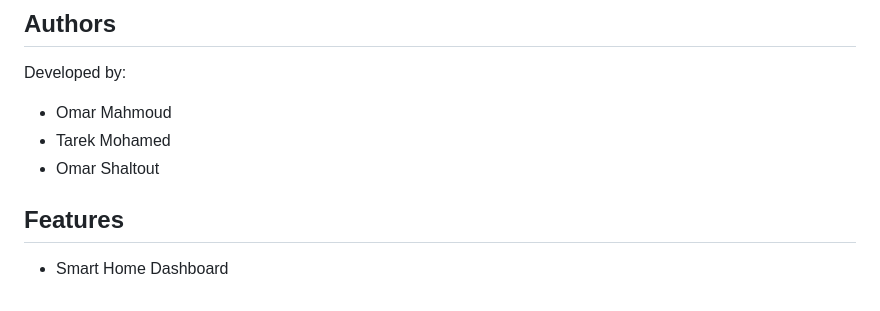
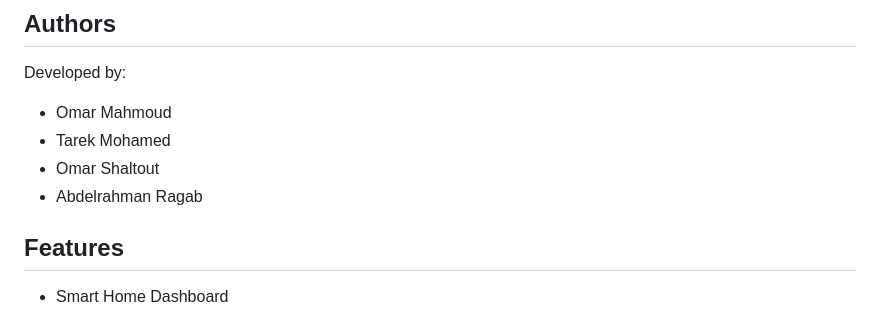
Before and after one commit to omar-mahmoud19/Monitor-Home-System, a Markdown page: README.md, the part around the change. Drawn GitHub-style.

```diff
--- a/README.md
+++ b/README.md
@@ -12,6 +12,7 @@ Developed by:
 * Omar Mahmoud
 * Tarek Mohamed
 * Omar Shaltout
+* Abdelrahman Ragab
 
 ## Features
 
```
